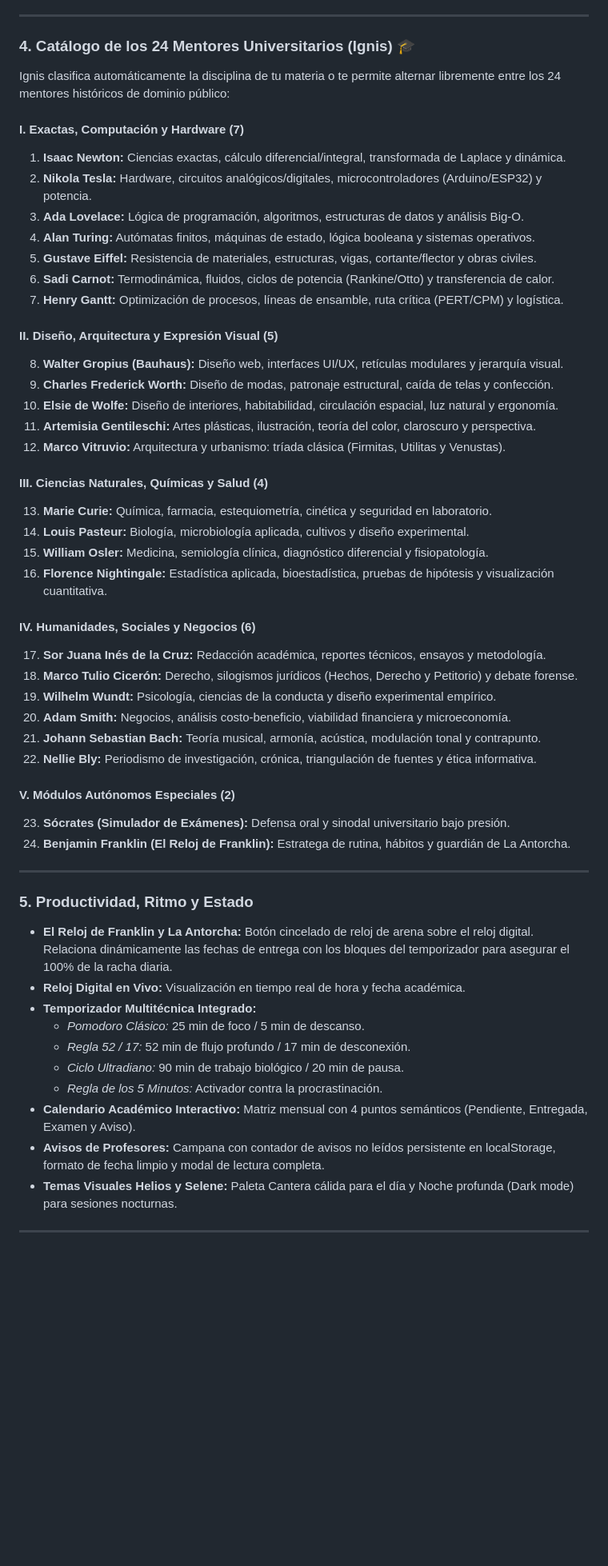
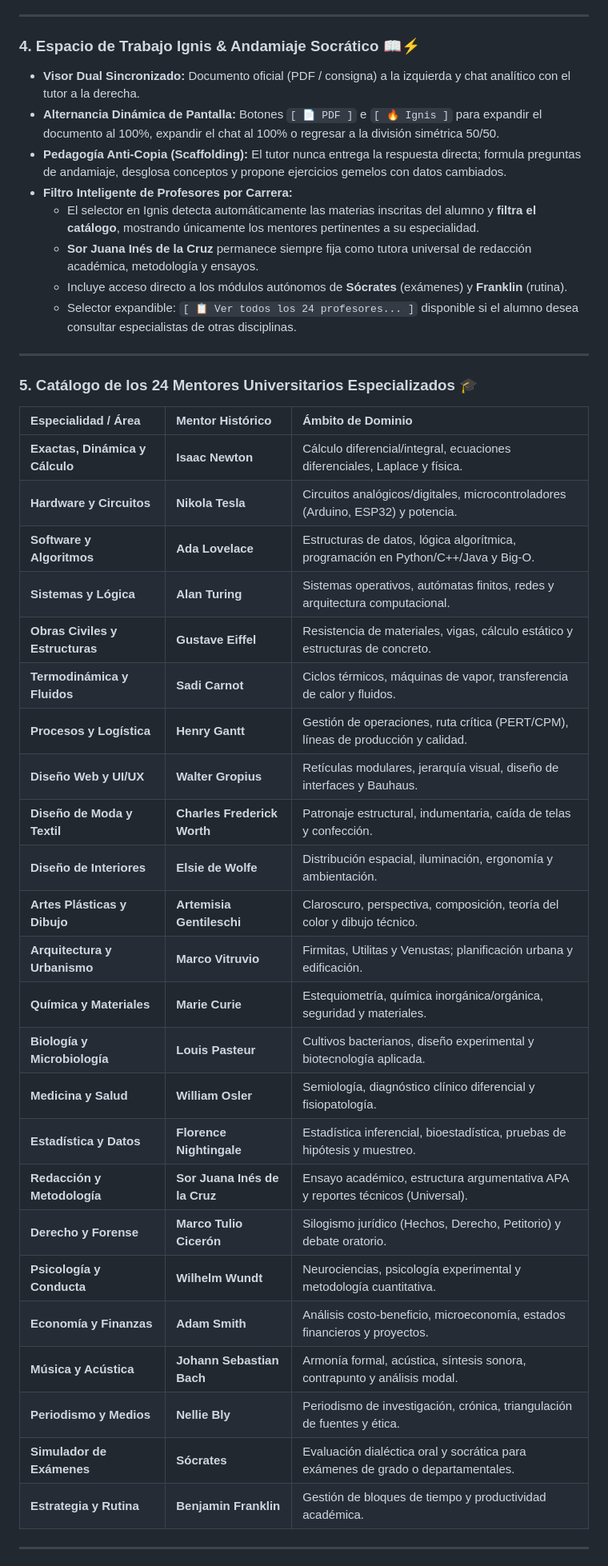
Before and after one commit to roymc2010-debug/classroom-copilot, a Markdown page: README.md, the part around one of its changes. Shown at 80% size. Rendered like a GitHub page; blank space fills up the shorter version.

Commit message:
docs: Actualizacion integral de README con La Antorcha fisica, El Reloj de Franklin, filtro dinamico de mentores y datos de prueba Alex

```diff
--- a/README.md
+++ b/README.md
@@ -41,56 +56,46 @@ Desplegado en producción: [https://agora-app-leox.onrender.com](https://agora-a
 
 ---
 
-### 4. Catálogo de los 24 Mentores Universitarios (Ignis) 🎓
-Ignis clasifica automáticamente la disciplina de tu materia o te permite alternar libremente entre los 24 mentores históricos de dominio público:
-
-#### I. Exactas, Computación y Hardware (7)
-1. **Isaac Newton:** Ciencias exactas, cálculo diferencial/integral, transformada de Laplace y dinámica.
-2. **Nikola Tesla:** Hardware, circuitos analógicos/digitales, microcontroladores (Arduino/ESP32) y potencia.
-3. **Ada Lovelace:** Lógica de programación, algoritmos, estructuras de datos y análisis Big-O.
-4. **Alan Turing:** Autómatas finitos, máquinas de estado, lógica booleana y sistemas operativos.
-5. **Gustave Eiffel:** Resistencia de materiales, estructuras, vigas, cortante/flector y obras civiles.
-6. **Sadi Carnot:** Termodinámica, fluidos, ciclos de potencia (Rankine/Otto) y transferencia de calor.
-7. **Henry Gantt:** Optimización de procesos, líneas de ensamble, ruta crítica (PERT/CPM) y logística.
-
-#### II. Diseño, Arquitectura y Expresión Visual (5)
-8. **Walter Gropius (Bauhaus):** Diseño web, interfaces UI/UX, retículas modulares y jerarquía visual.
-9. **Charles Frederick Worth:** Diseño de modas, patronaje estructural, caída de telas y confección.
-10. **Elsie de Wolfe:** Diseño de interiores, habitabilidad, circulación espacial, luz natural y ergonomía.
-11. **Artemisia Gentileschi:** Artes plásticas, ilustración, teoría del color, claroscuro y perspectiva.
-12. **Marco Vitruvio:** Arquitectura y urbanismo: tríada clásica (Firmitas, Utilitas y Venustas).
-
-#### III. Ciencias Naturales, Químicas y Salud (4)
-13. **Marie Curie:** Química, farmacia, estequiometría, cinética y seguridad en laboratorio.
-14. **Louis Pasteur:** Biología, microbiología aplicada, cultivos y diseño experimental.
-15. **William Osler:** Medicina, semiología clínica, diagnóstico diferencial y fisiopatología.
-16. **Florence Nightingale:** Estadística aplicada, bioestadística, pruebas de hipótesis y visualización cuantitativa.
-
-#### IV. Humanidades, Sociales y Negocios (6)
-17. **Sor Juana Inés de la Cruz:** Redacción académica, reportes técnicos, ensayos y metodología.
-18. **Marco Tulio Cicerón:** Derecho, silogismos jurídicos (Hechos, Derecho y Petitorio) y debate forense.
-19. **Wilhelm Wundt:** Psicología, ciencias de la conducta y diseño experimental empírico.
-20. **Adam Smith:** Negocios, análisis costo-beneficio, viabilidad financiera y microeconomía.
-21. **Johann Sebastian Bach:** Teoría musical, armonía, acústica, modulación tonal y contrapunto.
-22. **Nellie Bly:** Periodismo de investigación, crónica, triangulación de fuentes y ética informativa.
-
-#### V. Módulos Autónomos Especiales (2)
-23. **Sócrates (Simulador de Exámenes):** Defensa oral y sinodal universitario bajo presión.
-24. **Benjamin Franklin (El Reloj de Franklin):** Estratega de rutina, hábitos y guardián de La Antorcha.
+### 4. Espacio de Trabajo Ignis & Andamiaje Socrático 📖⚡
+- **Visor Dual Sincronizado:** Documento oficial (PDF / consigna) a la izquierda y chat analítico con el tutor a la derecha.
+- **Alternancia Dinámica de Pantalla:** Botones `[ 📄 PDF ]` e `[ 🔥 Ignis ]` para expandir el documento al 100%, expandir el chat al 100% o regresar a la división simétrica 50/50.
+- **Pedagogía Anti-Copia (Scaffolding):** El tutor nunca entrega la respuesta directa; formula preguntas de andamiaje, desglosa conceptos y propone ejercicios gemelos con datos cambiados.
+- **Filtro Inteligente de Profesores por Carrera:**
+  - El selector en Ignis detecta automáticamente las materias inscritas del alumno y **filtra el catálogo**, mostrando únicamente los mentores pertinentes a su especialidad.
+  - **Sor Juana Inés de la Cruz** permanece siempre fija como tutora universal de redacción académica, metodología y ensayos.
+  - Incluye acceso directo a los módulos autónomos de **Sócrates** (exámenes) y **Franklin** (rutina).
+  - Selector expandible: `[ 📋 Ver todos los 24 profesores... ]` disponible si el alumno desea consultar especialistas de otras disciplinas.
 
 ---
 
-### 5. Productividad, Ritmo y Estado
-- **El Reloj de Franklin y La Antorcha:** Botón cincelado de reloj de arena sobre el reloj digital. Relaciona dinámicamente las fechas de entrega con los bloques del temporizador para asegurar el 100% de la racha diaria.
-- **Reloj Digital en Vivo:** Visualización en tiempo real de hora y fecha académica.
-- **Temporizador Multitécnica Integrado:**
-  - *Pomodoro Clásico:* 25 min de foco / 5 min de descanso.
-  - *Regla 52 / 17:* 52 min de flujo profundo / 17 min de desconexión.
-  - *Ciclo Ultradiano:* 90 min de trabajo biológico / 20 min de pausa.
-  - *Regla de los 5 Minutos:* Activador contra la procrastinación.
-- **Calendario Académico Interactivo:** Matriz mensual con 4 puntos semánticos (Pendiente, Entregada, Examen y Aviso).
-- **Avisos de Profesores:** Campana con contador de avisos no leídos persistente en localStorage, formato de fecha limpio y modal de lectura completa.
-- **Temas Visuales Helios y Selene:** Paleta Cantera cálida para el día y Noche profunda (Dark mode) para sesiones nocturnas.
+### 5. Catálogo de los 24 Mentores Universitarios Especializados 🎓
+
+| Especialidad / Área | Mentor Histórico | Ámbito de Dominio |
+| :--- | :--- | :--- |
+| **Exactas, Dinámica y Cálculo** | **Isaac Newton** | Cálculo diferencial/integral, ecuaciones diferenciales, Laplace y física. |
+| **Hardware y Circuitos** | **Nikola Tesla** | Circuitos analógicos/digitales, microcontroladores (Arduino, ESP32) y potencia. |
+| **Software y Algoritmos** | **Ada Lovelace** | Estructuras de datos, lógica algorítmica, programación en Python/C++/Java y Big-O. |
+| **Sistemas y Lógica** | **Alan Turing** | Sistemas operativos, autómatas finitos, redes y arquitectura computacional. |
+| **Obras Civiles y Estructuras** | **Gustave Eiffel** | Resistencia de materiales, vigas, cálculo estático y estructuras de concreto. |
+| **Termodinámica y Fluidos** | **Sadi Carnot** | Ciclos térmicos, máquinas de vapor, transferencia de calor y fluidos. |
+| **Procesos y Logística** | **Henry Gantt** | Gestión de operaciones, ruta crítica (PERT/CPM), líneas de producción y calidad. |
+| **Diseño Web y UI/UX** | **Walter Gropius** | Retículas modulares, jerarquía visual, diseño de interfaces y Bauhaus. |
+| **Diseño de Moda y Textil** | **Charles Frederick Worth** | Patronaje estructural, indumentaria, caída de telas y confección. |
+| **Diseño de Interiores** | **Elsie de Wolfe** | Distribución espacial, iluminación, ergonomía y ambientación. |
+| **Artes Plásticas y Dibujo** | **Artemisia Gentileschi** | Claroscuro, perspectiva, composición, teoría del color y dibujo técnico. |
+| **Arquitectura y Urbanismo** | **Marco Vitruvio** | Firmitas, Utilitas y Venustas; planificación urbana y edificación. |
+| **Química y Materiales** | **Marie Curie** | Estequiometría, química inorgánica/orgánica, seguridad y materiales. |
+| **Biología y Microbiología** | **Louis Pasteur** | Cultivos bacterianos, diseño experimental y biotecnología aplicada. |
+| **Medicina y Salud** | **William Osler** | Semiología, diagnóstico clínico diferencial y fisiopatología. |
+| **Estadística y Datos** | **Florence Nightingale** | Estadística inferencial, bioestadística, pruebas de hipótesis y muestreo. |
+| **Redacción y Metodología** | **Sor Juana Inés de la Cruz** | Ensayo académico, estructura argumentativa APA y reportes técnicos (Universal). |
+| **Derecho y Forense** | **Marco Tulio Cicerón** | Silogismo jurídico (Hechos, Derecho, Petitorio) y debate oratorio. |
+| **Psicología y Conducta** | **Wilhelm Wundt** | Neurociencias, psicología experimental y metodología cuantitativa. |
+| **Economía y Finanzas** | **Adam Smith** | Análisis costo-beneficio, microeconomía, estados financieros y proyectos. |
+| **Música y Acústica** | **Johann Sebastian Bach** | Armonía formal, acústica, síntesis sonora, contrapunto y análisis modal. |
+| **Periodismo y Medios** | **Nellie Bly** | Periodismo de investigación, crónica, triangulación de fuentes y ética. |
+| **Simulador de Exámenes** | **Sócrates** | Evaluación dialéctica oral y socrática para exámenes de grado o departamentales. |
+| **Estrategia y Rutina** | **Benjamin Franklin** | Gestión de bloques de tiempo y productividad académica. |
 
 ---
 
```
Also changed, not shown: other parts of README.md (+88 -76 lines).
